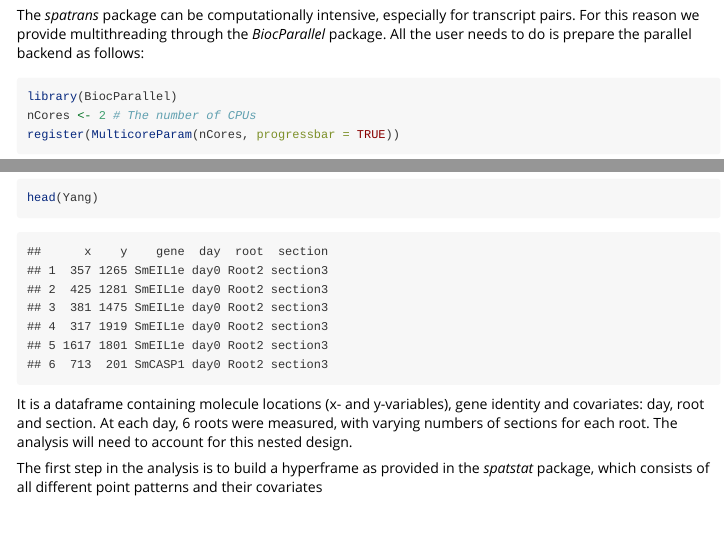
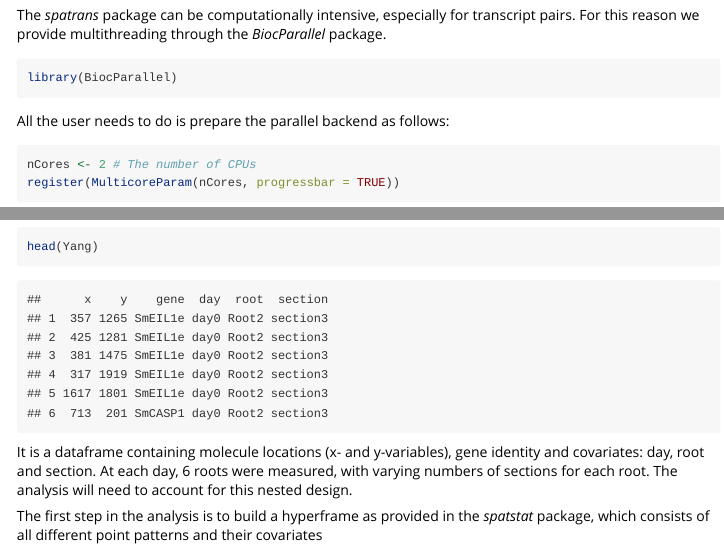
Before and after one commit to sthawinke/smoppix, an R Markdown document (vignettes/spatransVignette.Rmd): the page in a window 1100 px wide, from 680 px down, and a second part further down, joined at a grey line. Rendered offline with R 4.5, knitr and Pandoc, with nearby package versions; some code elsewhere in the file could not run offline; long lines of code are wrapped.

````diff
--- a/R/fitLMMs.R
+++ b/R/fitLMMs.R
@@ -32,6 +32,8 @@
     "edge", "midpoint", "nnCell", "allDistCell",
     "nnPairCell", "allDistPairCell"
   ))
+  noWeight = pi %in% c("edge", "midpoint")
+  #For independent distances, no weights are needed
   designVars <- c(fixedVars, randomVars)
   stopifnot(all(designVars %in% resList$designVars))
   if (is.null(Formula)) {
@@ -73,14 +75,14 @@
     }
     if (MM) {
       mod <- try(lmerTest::lmer(Formula,
-        data = df, na.action = na.omit, weights = weight,
+        data = df, na.action = na.omit, weights = if(noWeight) NULL else weight,
         contrasts = contrasts, control = Control
       ), silent = TRUE)
     }
     # If no random variables or fit failed, go for linear model
     if (!MM || is(mod, "try-error")) {
       mod <- lm(Formula,
-        data = df, na.action = na.omit, weights = weight,
+        data = df, na.action = na.omit, weights = if(noWeight) NULL else weight,
         contrasts = contrasts
       )
     }
--- a/vignettes/spatransVignette.Rmd
+++ b/vignettes/spatransVignette.Rmd
@@ -45,10 +45,15 @@
 
 # Multithreading
 
-The _spatrans_ package can be computationally intensive, especially for transcript pairs. For this reason we provide multithreading through the _BiocParallel_ package. All the user needs to do is prepare the parallel backend as follows:
+The _spatrans_ package can be computationally intensive, especially for transcript pairs. For this reason we provide multithreading through the _BiocParallel_ package.
+
+```{r}
+library(BiocParallel)
+```
+
+All the user needs to do is prepare the parallel backend as follows:
 
 ```{r,eval = FALSE}
-library(BiocParallel)
 nCores <- 2 # The number of CPUs
 register(MulticoreParam(nCores, progressbar = TRUE))
 ```
````
Also changed, not shown: R/buidDfMM.R (+1 -2 lines), 3 other files.
